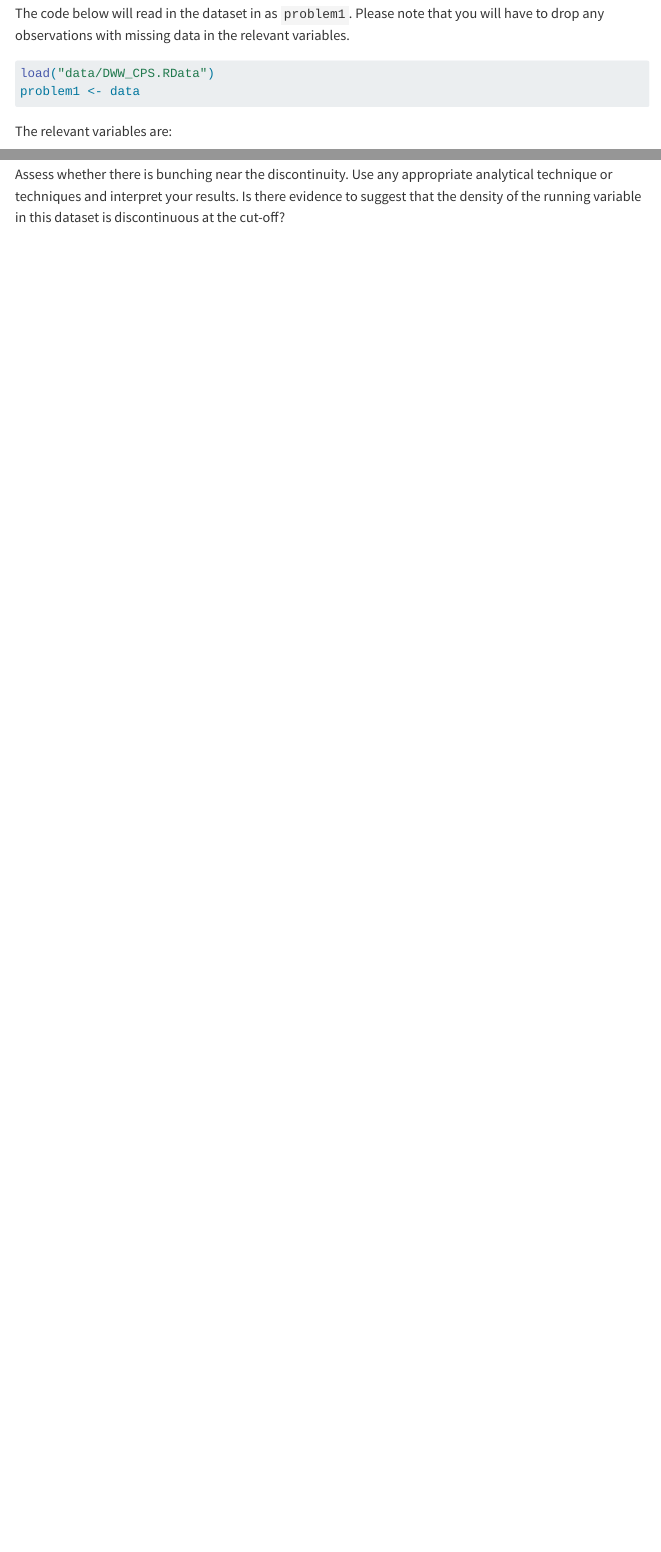
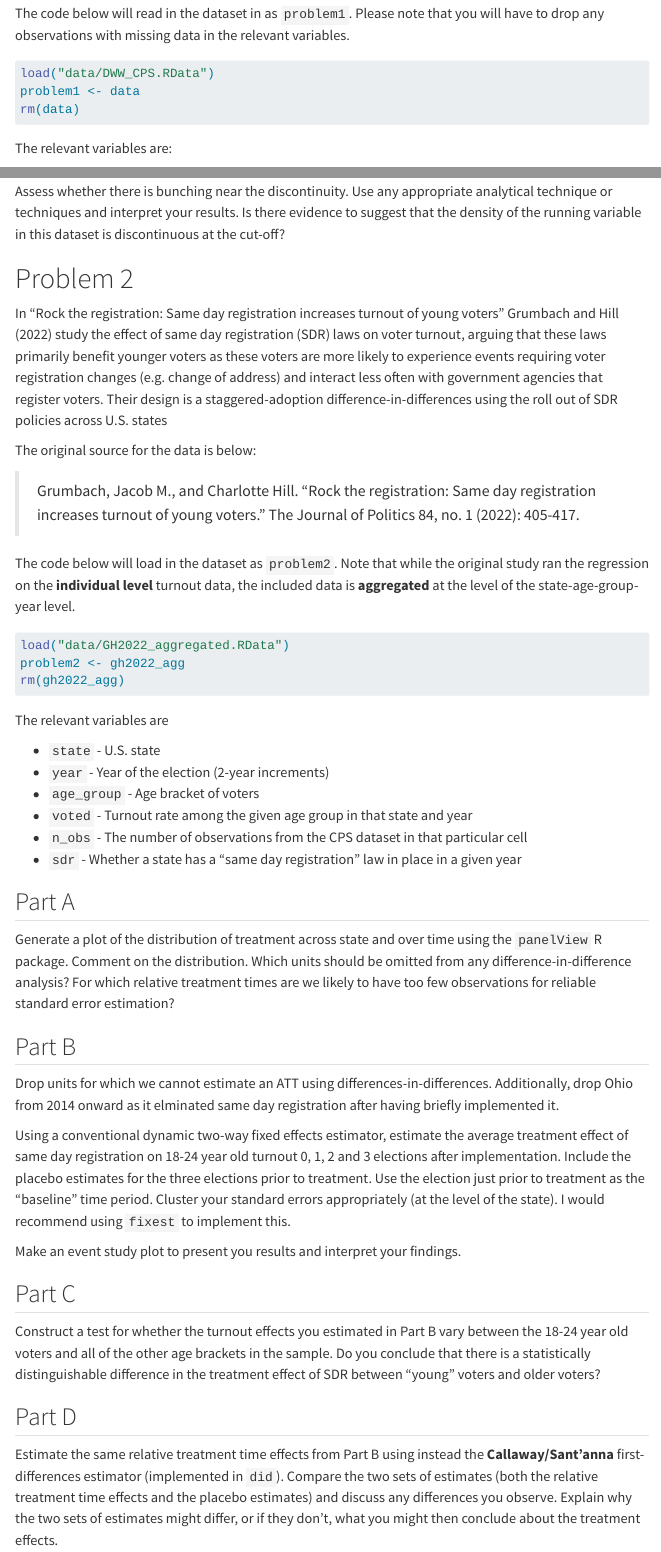
Before and after one commit to astrezhnev/ps813, a Quarto document (psets/ps5/ps813_problem_set_5.qmd): the page in a window 1100 px wide, from 940 px down, and a second part further down, joined at a grey line. Rendered offline with R 4.5, knitr and Pandoc in place of Quarto, with nearby package versions; menus at the side of the page are left out.

Commit message:
Add problem set 5 to assignments page and update ps5 and week 11 slides
Co-Authored-By: Claude Sonnet 4.6 <noreply@anthropic.com>

````diff
--- a/psets/ps5/ps813_problem_set_5.qmd
+++ b/psets/ps5/ps813_problem_set_5.qmd
@@ -40,6 +40,7 @@ The code below will read in the dataset in as `problem1`. Please note that you w
 ```{r}
 load("data/DWW_CPS.RData")
 problem1 <- data
+rm(data)
 ```
 
 
@@ -72,3 +73,48 @@ Do you think this fuzzy RD is a valid design for identifying the impact of expos
 ## Part E
 
 Assess whether there is bunching near the discontinuity. Use any appropriate analytical technique or techniques and interpret your results. Is there evidence to suggest that the density of the running variable in this dataset is discontinuous at the cut-off?
+
+# Problem 2
+
+In "Rock the registration: Same day registration increases turnout of young voters" Grumbach and Hill (2022) study the effect of same day registration (SDR) laws on voter turnout, arguing that these laws primarily benefit younger voters as these voters are more likely to experience events requiring voter registration changes (e.g. change of address) and interact less often with government agencies that register voters. Their design is a staggered-adoption difference-in-differences using the roll out of SDR policies across U.S. states
+
+The original source for the data is below:
+
+> Grumbach, Jacob M., and Charlotte Hill. "Rock the registration: Same day registration increases turnout of young voters." The Journal of Politics 84, no. 1 (2022): 405-417.
+
+The code below will load in the dataset as `problem2`. Note that while the original study ran the regression on the **individual level** turnout data, the included data is **aggregated** at the level of the state-age-group-year level.
+
+```{r}
+load("data/GH2022_aggregated.RData")
+problem2 <- gh2022_agg
+rm(gh2022_agg)
+```
+
+The relevant variables are
+
+- `state` - U.S. state
+- `year` - Year of the election (2-year increments)
+- `age_group` - Age bracket of voters
+- `voted` - Turnout rate among the given age group in that state and year
+- `n_obs` - The number of observations from the CPS dataset in that particular cell
+- `sdr` - Whether a state has a "same day registration" law in place in a given year
+
+## Part A
+
+Generate a plot of the distribution of treatment across state and over time using the `panelView` R package. Comment on the distribution. Which units should be omitted from any difference-in-difference analysis? For which relative treatment times are we likely to have too few observations for reliable standard error estimation?
+
+## Part B
+
+Drop units for which we cannot estimate an ATT using differences-in-differences. Additionally, drop Ohio from 2014 onward as it elminated same day registration after having briefly implemented it.
+
+Using a conventional dynamic two-way fixed effects estimator, estimate the average treatment effect of same day registration on 18-24 year old turnout 0, 1, 2 and 3 elections after implementation. Include the placebo estimates for the three elections prior to treatment. Use the election just prior to treatment as the "baseline" time period. Cluster your standard errors appropriately (at the level of the state). I would recommend using `fixest` to implement this.
+
+Make an event study plot to present you results and interpret your findings.
+
+## Part C
+
+Construct a test for whether the turnout effects you estimated in Part B vary between the 18-24 year old voters and all of the other age brackets in the sample. Do you conclude that there is a statistically distinguishable difference in the treatment effect of SDR between "young" voters and older voters?
+
+## Part D
+
+Estimate the same relative treatment time effects from Part B using instead the **Callaway/Sant'anna** first-differences estimator (implemented in `did`). Compare the two sets of estimates (both the relative treatment time effects and the placebo estimates) and discuss any differences you observe. Explain why the two sets of estimates might differ, or if they don't, what you might then conclude about the treatment effects.
````
Also changed, not shown: assignments.qmd (+5 -0 lines), slides/week11/week11_panel_data_causal_inference.qmd (+1 -2 lines), psets/ps5/data/GH2022_aggregated.RData (added), psets/ps5/ps813_problem_set_5.html (added).
